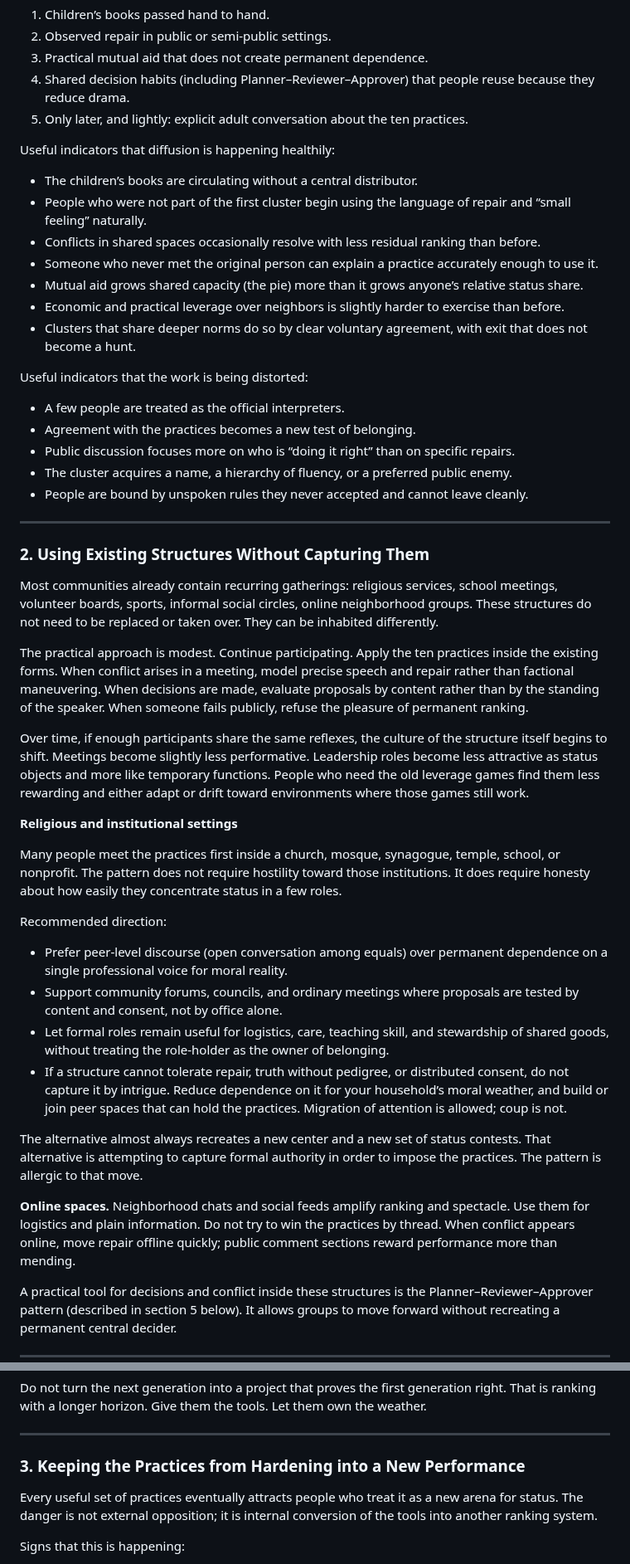
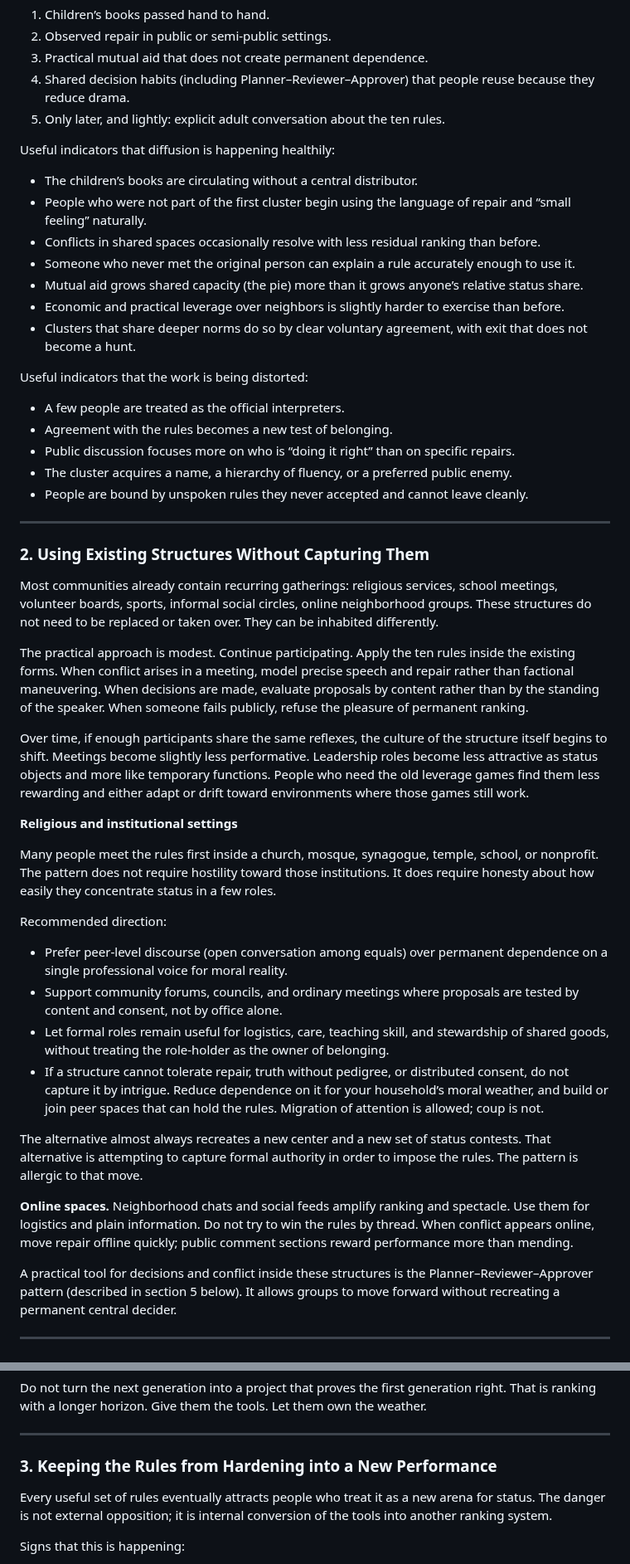
Before and after one commit to jonesde/grok-the-rock, a Markdown page: mending-place.md, 2 parts joined by grey strips. Shown at 83% size. Rendered like a GitHub page.

```diff
--- a/mending-place.md
+++ b/mending-place.md
@@ -597,20 +601,20 @@ Useful carriers (in rough order of durability):
 2. Observed repair in public or semi-public settings.
 3. Practical mutual aid that does not create permanent dependence.
 4. Shared decision habits (including Planner–Reviewer–Approver) that people reuse because they reduce drama.
-5. Only later, and lightly: explicit adult conversation about the ten practices.
+5. Only later, and lightly: explicit adult conversation about the ten rules.
 
 Useful indicators that diffusion is happening healthily:
 - The children’s books are circulating without a central distributor.
 - People who were not part of the first cluster begin using the language of repair and “small feeling” naturally.
 - Conflicts in shared spaces occasionally resolve with less residual ranking than before.
-- Someone who never met the original person can explain a practice accurately enough to use it.
+- Someone who never met the original person can explain a rule accurately enough to use it.
 - Mutual aid grows shared capacity (the pie) more than it grows anyone’s relative status share.
 - Economic and practical leverage over neighbors is slightly harder to exercise than before.
 - Clusters that share deeper norms do so by clear voluntary agreement, with exit that does not become a hunt.
 
 Useful indicators that the work is being distorted:
 - A few people are treated as the official interpreters.
-- Agreement with the practices becomes a new test of belonging.
+- Agreement with the rules becomes a new test of belonging.
 - Public discussion focuses more on who is “doing it right” than on specific repairs.
 - The cluster acquires a name, a hierarchy of fluency, or a preferred public enemy.
 - People are bound by unspoken rules they never accepted and cannot leave cleanly.
@@ -621,23 +625,23 @@ Useful indicators that the work is being distorted:
 
 Most communities already contain recurring gatherings: religious services, school meetings, volunteer boards, sports, informal social circles, online neighborhood groups. These structures do not need to be replaced or taken over. They can be inhabited differently.
 
-The practical approach is modest. Continue participating. Apply the ten practices inside the existing forms. When conflict arises in a meeting, model precise speech and repair rather than factional maneuvering. When decisions are made, evaluate proposals by content rather than by the standing of the speaker. When someone fails publicly, refuse the pleasure of permanent ranking.
+The practical approach is modest. Continue participating. Apply the ten rules inside the existing forms. When conflict arises in a meeting, model precise speech and repair rather than factional maneuvering. When decisions are made, evaluate proposals by content rather than by the standing of the speaker. When someone fails publicly, refuse the pleasure of permanent ranking.
 
 Over time, if enough participants share the same reflexes, the culture of the structure itself begins to shift. Meetings become slightly less performative. Leadership roles become less attractive as status objects and more like temporary functions. People who need the old leverage games find them less rewarding and either adapt or drift toward environments where those games still work.
 
 **Religious and institutional settings**
 
-Many people meet the practices first inside a church, mosque, synagogue, temple, school, or nonprofit. The pattern does not require hostility toward those institutions. It does require honesty about how easily they concentrate status in a few roles.
+Many people meet the rules first inside a church, mosque, synagogue, temple, school, or nonprofit. The pattern does not require hostility toward those institutions. It does require honesty about how easily they concentrate status in a few roles.
 
 Recommended direction:
 - Prefer peer-level discourse (open conversation among equals) over permanent dependence on a single professional voice for moral reality.
 - Support community forums, councils, and ordinary meetings where proposals are tested by content and consent, not by office alone.
 - Let formal roles remain useful for logistics, care, teaching skill, and stewardship of shared goods, without treating the role-holder as the owner of belonging.
-- If a structure cannot tolerate repair, truth without pedigree, or distributed consent, do not capture it by intrigue. Reduce dependence on it for your household’s moral weather, and build or join peer spaces that can hold the practices. Migration of attention is allowed; coup is not.
+- If a structure cannot tolerate repair, truth without pedigree, or distributed consent, do not capture it by intrigue. Reduce dependence on it for your household’s moral weather, and build or join peer spaces that can hold the rules. Migration of attention is allowed; coup is not.
 
-The alternative almost always recreates a new center and a new set of status contests. That alternative is attempting to capture formal authority in order to impose the practices. The pattern is allergic to that move.
+The alternative almost always recreates a new center and a new set of status contests. That alternative is attempting to capture formal authority in order to impose the rules. The pattern is allergic to that move.
 
-**Online spaces.** Neighborhood chats and social feeds amplify ranking and spectacle. Use them for logistics and plain information. Do not try to win the practices by thread. When conflict appears online, move repair offline quickly; public comment sections reward performance more than mending.
+**Online spaces.** Neighborhood chats and social feeds amplify ranking and spectacle. Use them for logistics and plain information. Do not try to win the rules by thread. When conflict appears online, move repair offline quickly; public comment sections reward performance more than mending.
 
 A practical tool for decisions and conflict inside these structures is the Planner–Reviewer–Approver pattern (described in section 5 below). It allows groups to move forward without recreating a permanent central decider.
 
@@ -858,9 +852,9 @@ Do not turn the next generation into a project that proves the first generation
 
 ---
 
-### 3. Keeping the Practices from Hardening into a New Performance
+### 3. Keeping the Rules from Hardening into a New Performance
 
-Every useful set of practices eventually attracts people who treat it as a new arena for status. The danger is not external opposition; it is internal conversion of the tools into another ranking system.
+Every useful set of rules eventually attracts people who treat it as a new arena for status. The danger is not external opposition; it is internal conversion of the tools into another ranking system.
 
 Signs that this is happening:
 - Fluency in the language becomes a mark of superiority.
```
Also changed, not shown: other parts of mending-place.md (+63 -69 lines).
